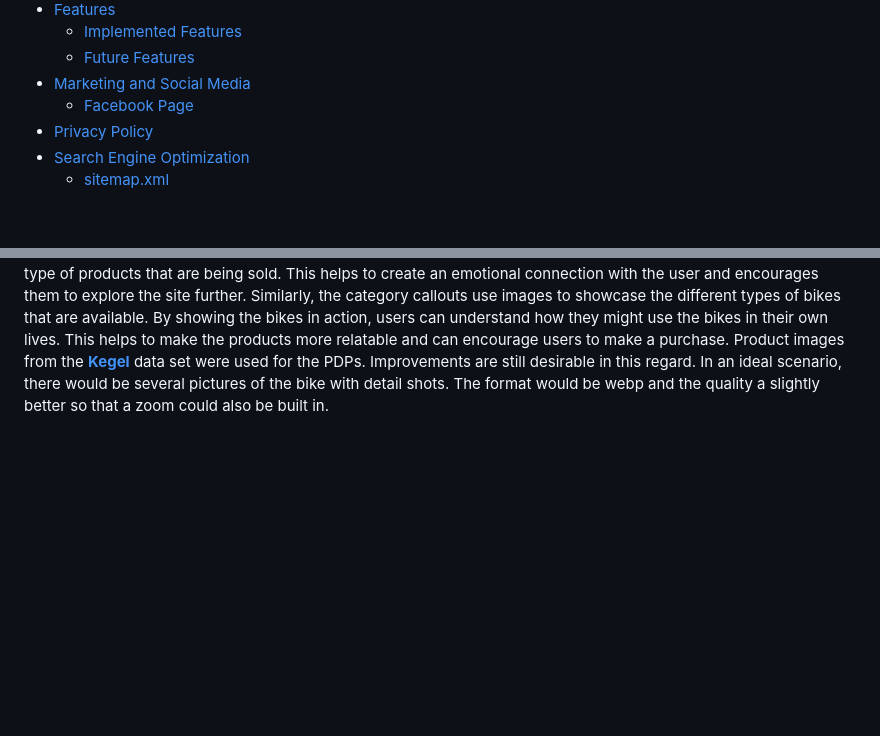
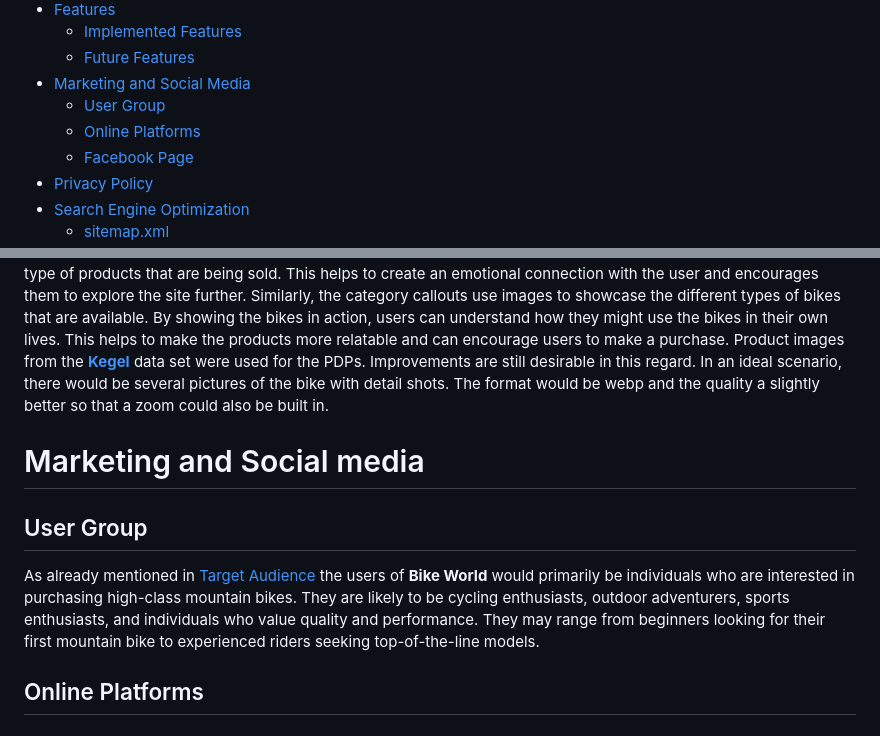
Before and after one commit to kerstin-w/Bike-World, a Markdown page: README.md, 2 parts joined by grey strips. Rendered like a GitHub page; blank space fills up the shorter version.

Commit message:
docs: Add user group to marketing and social media in readme

```diff
--- a/README.md
+++ b/README.md
@@ -43,6 +43,8 @@ Please note that at this stage, **Bike World** is a fictitious store which has b
     - [Implemented Features](#implemented-features)
     - [Future Features](#future-features)
 - [Marketing and Social Media](#marketing-and-social-media)
+    - [User Group](#user-group)
+    - [Online Platforms](#online-platforms)
     - [Facebook Page](#watches--clocks---facebook-page)
 - [Privacy Policy](#privacy-policy)
 - [Search Engine Optimization](#search-engine-optimization)
@@ -112,3 +114,11 @@ Overall, using a consistent font helps to create a polished and professional loo
 
 In an online shop, images are an essential element of the user experience. They provide visual cues and help users understand what the products look like in real life. In my shop, I have used images in the hero banner and category callouts to showcase the bikes in action. The hero banner is the first thing that users see when they arrive on the site. By using an image that shows a bike in action, users can quickly understand the main purpose of the site and the type of products that are being sold. This helps to create an emotional connection with the user and encourages them to explore the site further. Similarly, the category callouts use images to showcase the different types of bikes that are available. By showing the bikes in action, users can understand how they might use the bikes in their own lives. This helps to make the products more relatable and can encourage users to make a purchase.
 Product images from the [**Kegel**](https://www.kaggle.com/datasets/tysonpo/bike-ads-images-prices-specifications?select=data_bike_exchange.json) data set were used for the PDPs. Improvements are still desirable in this regard. In an ideal scenario, there would be several pictures of the bike with detail shots. The format would be webp and the quality a slightly better so that a zoom could also be built in.
+
+# <a name="marketing-and-social-media">Marketing and Social media</a>
+
+## <a name="user-group">User Group</a>
+
+As already mentioned in [Target Audience](#target-audience) the users of **Bike World** would primarily be individuals who are interested in purchasing high-class mountain bikes. They are likely to be cycling enthusiasts, outdoor adventurers, sports enthusiasts, and individuals who value quality and performance. They may range from beginners looking for their first mountain bike to experienced riders seeking top-of-the-line models.
+
+## <a name="online-platforms">Online Platforms</a>
```
